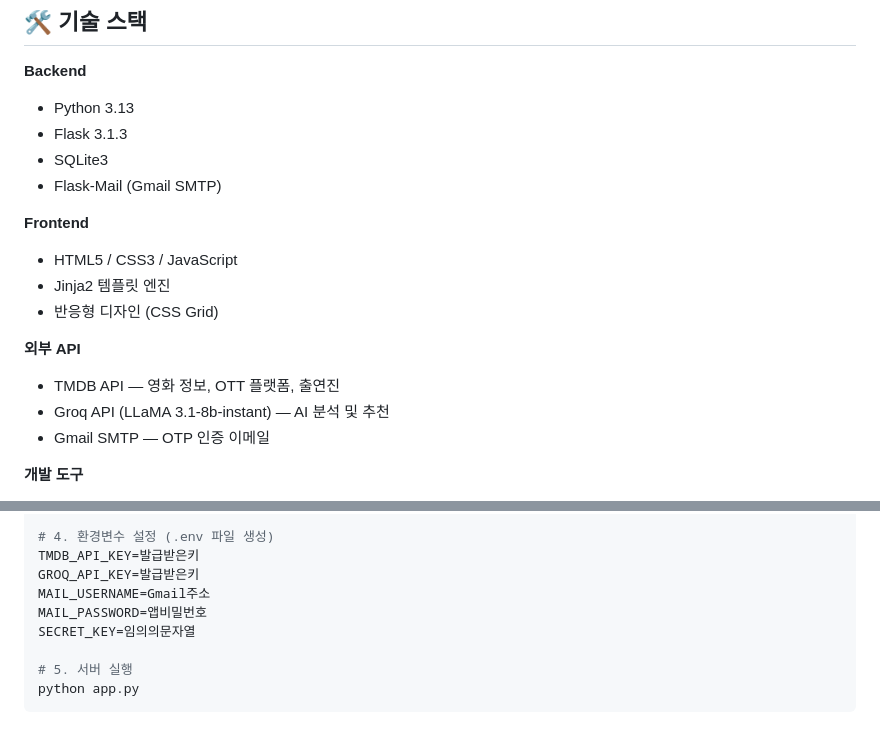
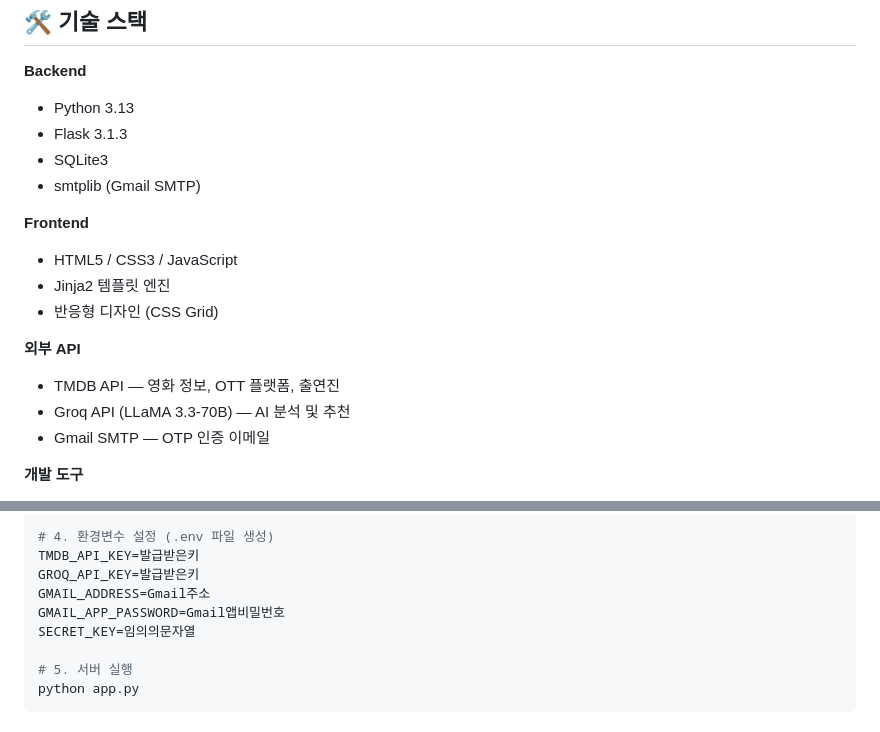
Before and after one commit to Zzzeha-work/Movie_MoveIt, a Markdown page: README.md, 2 parts joined by grey strips. Drawn GitHub-style.

Commit message:
Update README with correct library names and keys

```diff
--- a/README.md
+++ b/README.md
@@ -37,7 +37,7 @@
 - Python 3.13
 - Flask 3.1.3
 - SQLite3
-- Flask-Mail (Gmail SMTP)
+- smtplib (Gmail SMTP)
 
 **Frontend**
 - HTML5 / CSS3 / JavaScript
@@ -46,7 +46,7 @@
 
 **외부 API**
 - TMDB API — 영화 정보, OTT 플랫폼, 출연진
-- Groq API (LLaMA 3.1-8b-instant) — AI 분석 및 추천
+- Groq API (LLaMA 3.3-70B) — AI 분석 및 추천
 - Gmail SMTP — OTP 인증 이메일
 
 **개발 도구**
@@ -90,8 +90,8 @@ pip install -r requirements.txt
 # 4. 환경변수 설정 (.env 파일 생성)
 TMDB_API_KEY=발급받은키
 GROQ_API_KEY=발급받은키
-MAIL_USERNAME=Gmail주소
-MAIL_PASSWORD=앱비밀번호
+GMAIL_ADDRESS=Gmail주소
+GMAIL_APP_PASSWORD=Gmail앱비밀번호
 SECRET_KEY=임의의문자열
 
 # 5. 서버 실행
```
